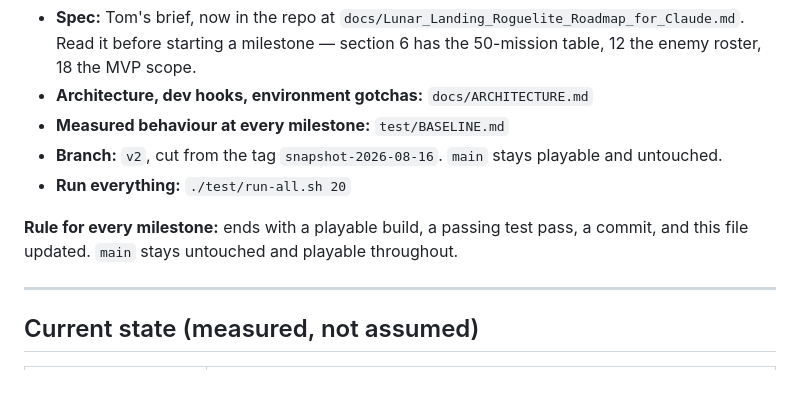
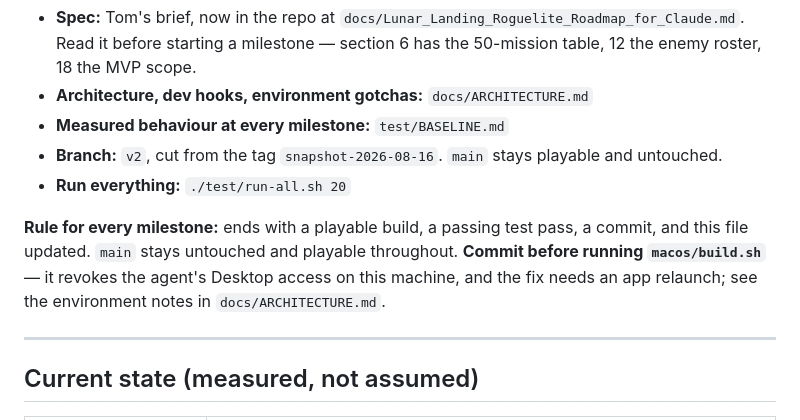
Before and after one commit to TheAIgnostic/lunar-lander, a Markdown page: ROADMAP_STATUS.md, the part around the change. Drawn GitHub-style; blank space fills up the shorter version.

```diff
--- a/ROADMAP_STATUS.md
+++ b/ROADMAP_STATUS.md
@@ -11,7 +11,9 @@ Working document for the roguelite expansion.
 - **Run everything:** `./test/run-all.sh 20`
 
 **Rule for every milestone:** ends with a playable build, a passing test pass, a commit, and this
-file updated. `main` stays untouched and playable throughout.
+file updated. `main` stays untouched and playable throughout. **Commit before running
+`macos/build.sh`** — it revokes the agent's Desktop access on this machine, and the fix needs an app
+relaunch; see the environment notes in `docs/ARCHITECTURE.md`.
 
 ---
 
```
Also changed, not shown: docs/ARCHITECTURE.md (+8 -0 lines).
